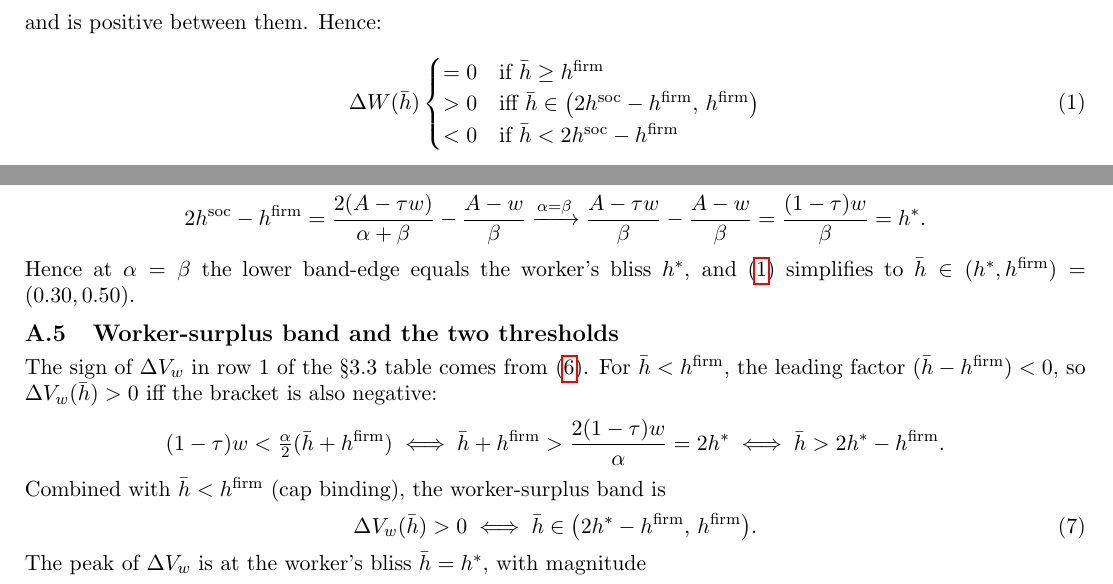
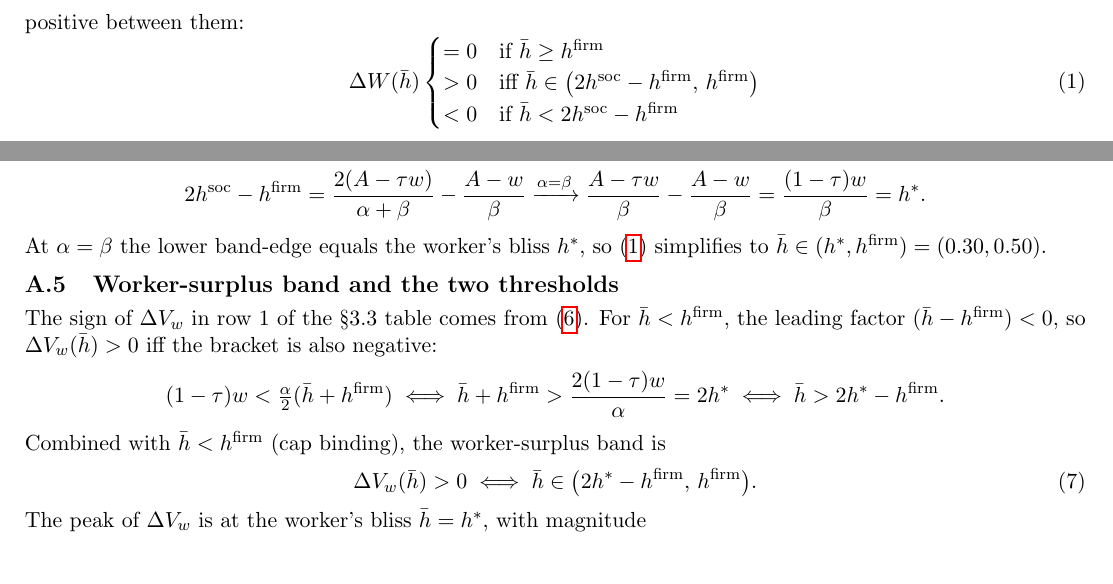
Before and after one commit to AlessandroCaggia30/overworked-americans-takehome, a LaTeX document (problem1_v2.tex): two parts of pages 3 and 8 of 10, joined at a grey line, cut at the place of the change. Compiled offline with pdfLaTeX.

Commit message:
Drop 'hence' throughout (4 instances); 'novel' had no instances
Co-Authored-By: Claude Opus 4.7 (1M context) <noreply@anthropic.com>

```diff
--- a/problem1_v2.tex
+++ b/problem1_v2.tex
@@ -116,7 +116,7 @@ $\Delta W(\bar h)=\Delta V_w+\Delta V_f$ & $-\tfrac{\alpha+\beta}{2}\bigl[(h^{\m
 \subsection{Optimality condition (the Q4 result)}
 Full Lagrangian/FOC derivation of \eqref{eq:capwelf} is in Appendix~\ref{app:q4}.
 
-\textbf{Claim.} Joint surplus $W(h)$ is strictly concave and quadratic with peak at $h^{\mathrm{soc}}$; hence $W(\bar h)$ is symmetric in $\bar h$ around $h^{\mathrm{soc}}$. The function $\Delta W(\bar h)$ thus equals zero at $\bar h\!=\!h^{\mathrm{firm}}$ (no cap) and at the mirror point $2h^{\mathrm{soc}}\!-\!h^{\mathrm{firm}}$, and is positive between them. Hence:
+\textbf{Claim.} Joint surplus $W(h)$ is strictly concave and quadratic with peak at $h^{\mathrm{soc}}$, so $W(\bar h)$ is symmetric in $\bar h$ around $h^{\mathrm{soc}}$. The function $\Delta W(\bar h)$ equals zero at $\bar h\!=\!h^{\mathrm{firm}}$ (no cap) and at the mirror point $2h^{\mathrm{soc}}\!-\!h^{\mathrm{firm}}$, and is positive between them:
 \begin{equation}
 \Delta W(\bar h)   \begin{cases} =0 & \text{if } \bar h\geq h^{\mathrm{firm}}\\ >0 & \text{iff } \bar h\in\bigl(2h^{\mathrm{soc}}-h^{\mathrm{firm}},\,h^{\mathrm{firm}}\bigr)\\ <0 & \text{if } \bar h<2h^{\mathrm{soc}}-h^{\mathrm{firm}} \end{cases}
 \label{eq:capwelf}
@@ -338,7 +338,7 @@ which is \eqref{eq:capwelf}. Maximising \eqref{eq:dW} in $\bar h$ gives the peak
 \[
 2h^{\mathrm{soc}}-h^{\mathrm{firm}}=\frac{2(A-\tau w)}{\alpha+\beta}-\frac{A-w}{\beta}\xrightarrow{\alpha=\beta}\frac{A-\tau w}{\beta}-\frac{A-w}{\beta}=\frac{(1-\tau)w}{\beta}=h^{*}.
 \]
-Hence at $\alpha=\beta$ the lower band-edge equals the worker's bliss $h^{*}$, and \eqref{eq:capwelf} simplifies to $\bar h\in(h^{*},h^{\mathrm{firm}})=(0.30,0.50)$.
+At $\alpha=\beta$ the lower band-edge equals the worker's bliss $h^{*}$, so \eqref{eq:capwelf} simplifies to $\bar h\in(h^{*},h^{\mathrm{firm}})=(0.30,0.50)$.
 
 \subsection{Worker-surplus band and the two thresholds}\label{app:q4-worker-band}
 The sign of $\Delta V_w$ in row~1 of the \S 3.3 table comes from \eqref{eq:dVw}. For $\bar h<h^{\mathrm{firm}}$, the leading factor $(\bar h-h^{\mathrm{firm}})<0$, so $\Delta V_w(\bar h)>0$ iff the bracket is also negative:
```
Also changed, not shown: problem1_v2.pdf, problem1_v2.tex (4 more changed lines).
